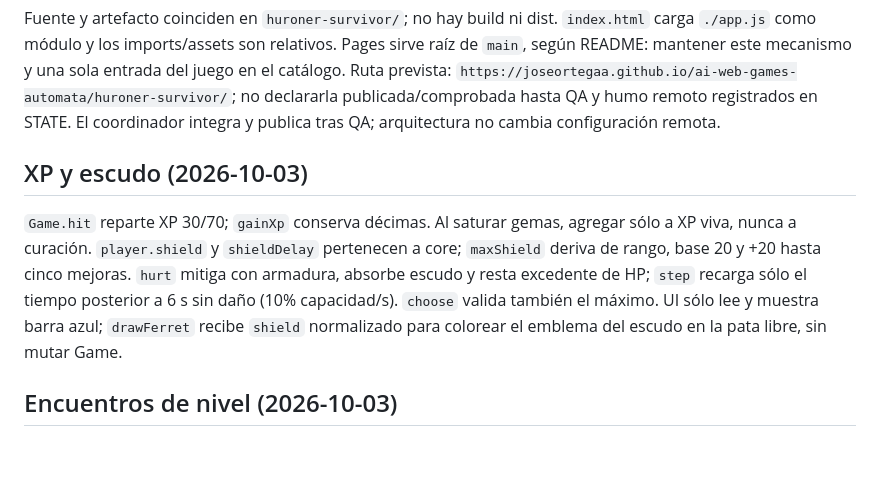
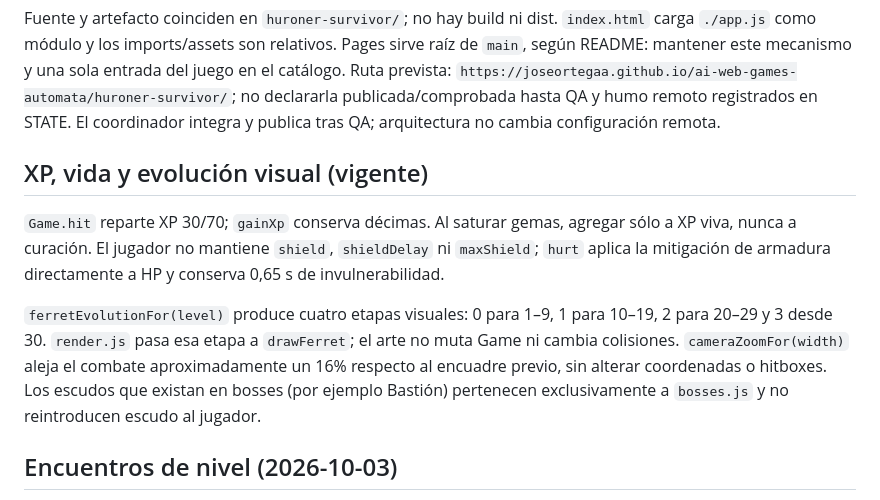
Before and after one commit to JoseOrtegaa/ai-web-games-automata, a Markdown page: huroner-survivor/docs/ARCHITECTURE.md, the part around the change. GitHub-like rendering; blank space fills up the shorter version.

Commit message:
docs(huroner): update runtime contracts after shield removal

```diff
--- a/huroner-survivor/docs/ARCHITECTURE.md
+++ b/huroner-survivor/docs/ARCHITECTURE.md
@@ -67,9 +67,11 @@ Conservar estos identificadores históricos aunque la carpeta se llame `huroner-
 
 Fuente y artefacto coinciden en `huroner-survivor/`; no hay build ni dist. `index.html` carga `./app.js` como módulo y los imports/assets son relativos. Pages sirve raíz de `main`, según README: mantener este mecanismo y una sola entrada del juego en el catálogo. Ruta prevista: `https://joseortegaa.github.io/ai-web-games-automata/huroner-survivor/`; no declararla publicada/comprobada hasta QA y humo remoto registrados en STATE. El coordinador integra y publica tras QA; arquitectura no cambia configuración remota.
 
-## XP y escudo (2026-10-03)
+## XP, vida y evolución visual (vigente)
 
-`Game.hit` reparte XP 30/70; `gainXp` conserva décimas. Al saturar gemas, agregar sólo a XP viva, nunca a curación. `player.shield` y `shieldDelay` pertenecen a core; `maxShield` deriva de rango, base 20 y +20 hasta cinco mejoras. `hurt` mitiga con armadura, absorbe escudo y resta excedente de HP; `step` recarga sólo el tiempo posterior a 6 s sin daño (10% capacidad/s). `choose` valida también el máximo. UI sólo lee y muestra barra azul; `drawFerret` recibe `shield` normalizado para colorear el emblema del escudo en la pata libre, sin mutar Game.
+`Game.hit` reparte XP 30/70; `gainXp` conserva décimas. Al saturar gemas, agregar sólo a XP viva, nunca a curación. El jugador no mantiene `shield`, `shieldDelay` ni `maxShield`; `hurt` aplica la mitigación de armadura directamente a HP y conserva 0,65 s de invulnerabilidad.
+
+`ferretEvolutionFor(level)` produce cuatro etapas visuales: 0 para 1–9, 1 para 10–19, 2 para 20–29 y 3 desde 30. `render.js` pasa esa etapa a `drawFerret`; el arte no muta Game ni cambia colisiones. `cameraZoomFor(width)` aleja el combate aproximadamente un 16% respecto al encuadre previo, sin alterar coordenadas o hitboxes. Los escudos que existan en bosses (por ejemplo Bastión) pertenecen exclusivamente a `bosses.js` y no reintroducen escudo al jugador.
 
 ## Encuentros de nivel (2026-10-03)
 
```
